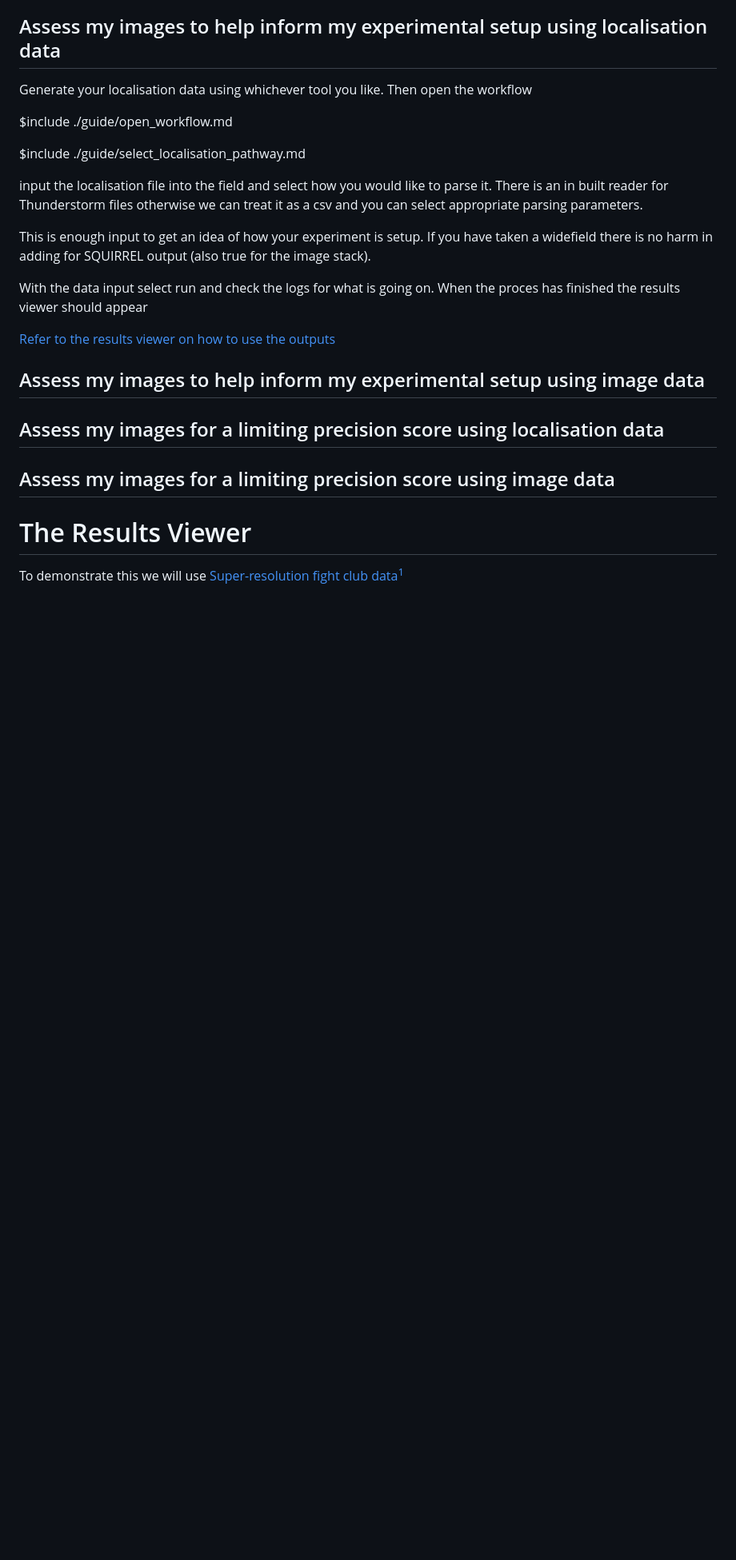
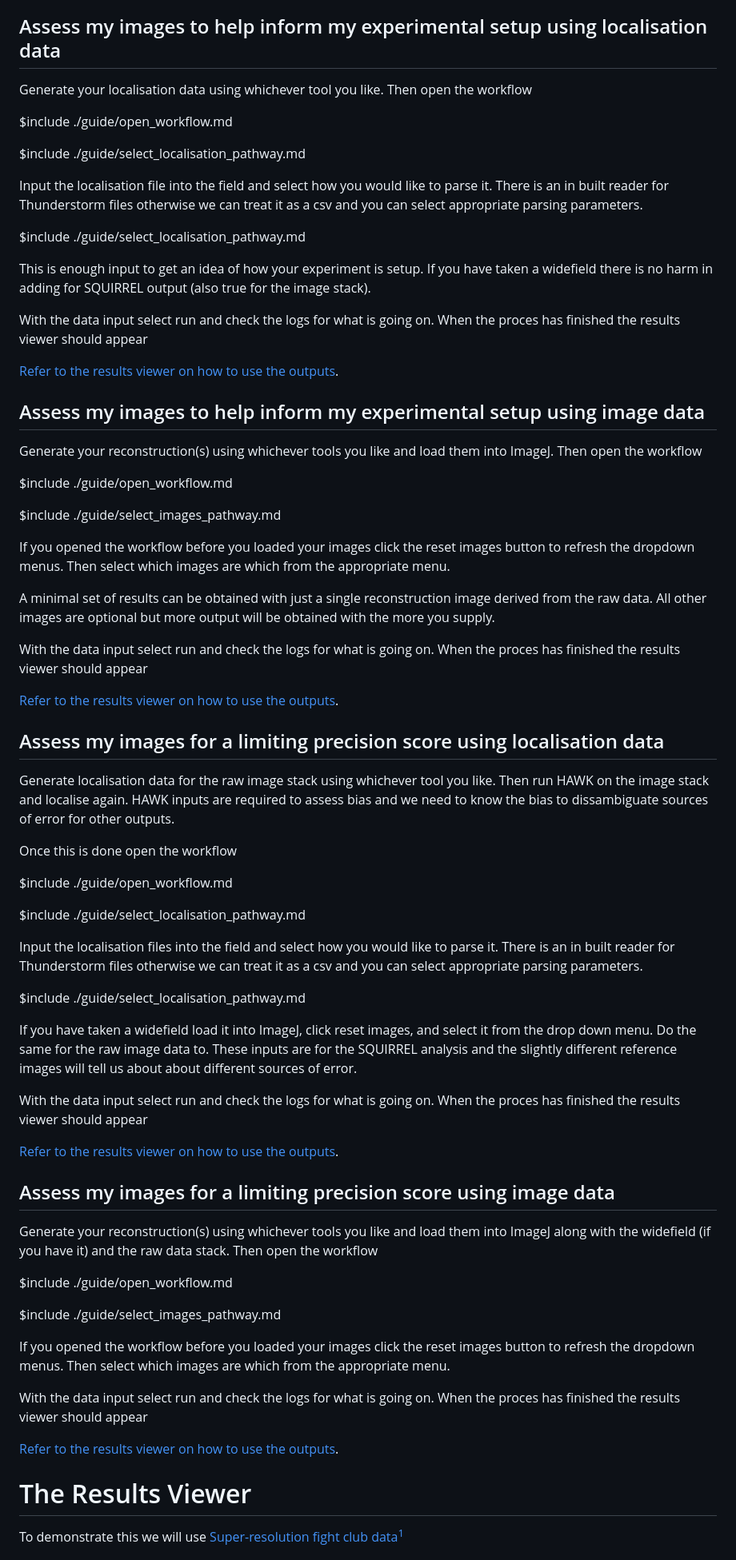
Before and after one commit to Assessing-Quality-SMLM/terrapins, a Markdown page: guide/guide.md, the part around the change. Shown at 80% size. Rendered like a GitHub page; blank space fills up the shorter version.

Commit message:
add some more information to the guide

```diff
--- a/guide/guide.md
+++ b/guide/guide.md
@@ -40,18 +40,66 @@ $include ./guide/open_workflow.md
 
 $include ./guide/select_localisation_pathway.md
 
-input the localisation file into the field and select how you would like to parse it. There is an in built reader for Thunderstorm files otherwise we can treat it as a csv and you can select appropriate parsing parameters.
+Input the localisation file into the field and select how you would like to parse it. There is an in built reader for Thunderstorm files otherwise we can treat it as a csv and you can select appropriate parsing parameters.
+
+$include ./guide/select_localisation_pathway.md
 
 This is enough input to get an idea of how your experiment is setup. If you have taken a widefield there is no harm in adding for SQUIRREL output (also true for the image stack).
 
 With the data input select run and check the logs for what is going on. When the proces has finished the results viewer should appear
 
-[Refer to the results viewer on how to use the outputs](#the-results-viewer)
+[Refer to the results viewer on how to use the outputs](#the-results-viewer).
 
 ## Assess my images to help inform my experimental setup using image data
 
+Generate your reconstruction(s) using whichever tools you like and load them into ImageJ. Then open the workflow
+
+$include ./guide/open_workflow.md
+
+$include ./guide/select_images_pathway.md
+
+If you opened the workflow before you loaded your images click the reset images button to refresh the dropdown menus. Then select which images are which from the appropriate menu.
+
+A minimal set of results can be obtained with just a single reconstruction image derived from the raw data. All other images are optional but more output will be obtained with the more you supply.
+
+With the data input select run and check the logs for what is going on. When the proces has finished the results viewer should appear
+
+[Refer to the results viewer on how to use the outputs](#the-results-viewer).
+
 ## Assess my images for a limiting precision score using localisation data
+
+Generate localisation data for the raw image stack using whichever tool you like. Then run HAWK on the image stack and localise again. HAWK inputs are required to assess bias and we need to know the bias to dissambiguate sources of error for other outputs.
+
+Once this is done open the workflow
+
+$include ./guide/open_workflow.md
+
+$include ./guide/select_localisation_pathway.md
+
+Input the localisation files into the field and select how you would like to parse it. There is an in built reader for Thunderstorm files otherwise we can treat it as a csv and you can select appropriate parsing parameters.
+
+$include ./guide/select_localisation_pathway.md
+
+If you have taken a widefield load it into ImageJ, click reset images, and select it from the drop down menu. Do the same for the raw image data to. These inputs are for the SQUIRREL analysis and the slightly different reference images will tell us about about different sources of error.
+
+With the data input select run and check the logs for what is going on. When the proces has finished the results viewer should appear
+
+[Refer to the results viewer on how to use the outputs](#the-results-viewer).
+
+
 ## Assess my images for a limiting precision score using image data
+
+Generate your reconstruction(s) using whichever tools you like and load them into ImageJ along with the widefield (if you have it) and the raw data stack. Then open the workflow
+
+$include ./guide/open_workflow.md
+
+$include ./guide/select_images_pathway.md
+
+If you opened the workflow before you loaded your images click the reset images button to refresh the dropdown menus. Then select which images are which from the appropriate menu.
+
+With the data input select run and check the logs for what is going on. When the proces has finished the results viewer should appear
+
+[Refer to the results viewer on how to use the outputs](#the-results-viewer).
 
 # The Results Viewer
 
```
